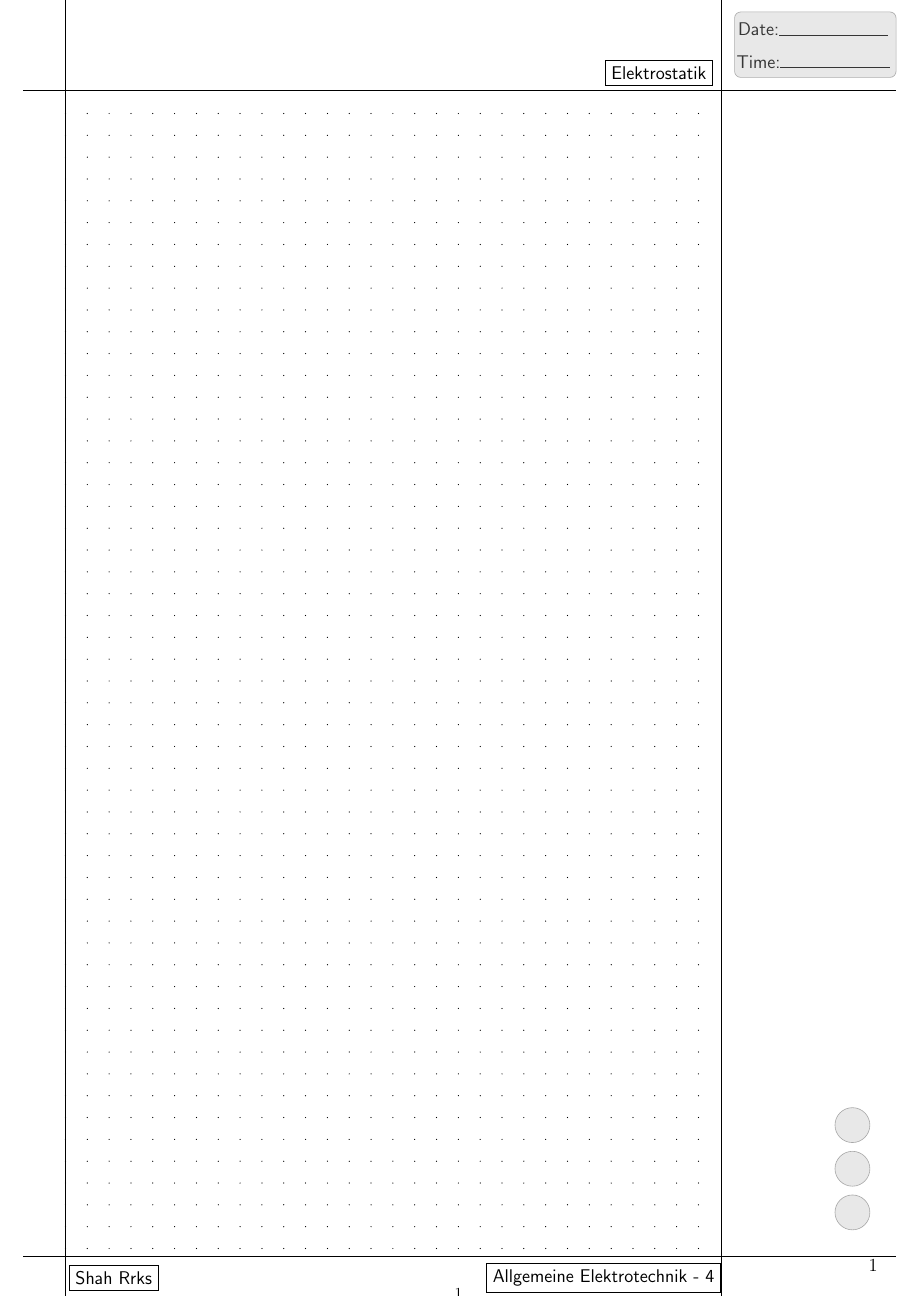
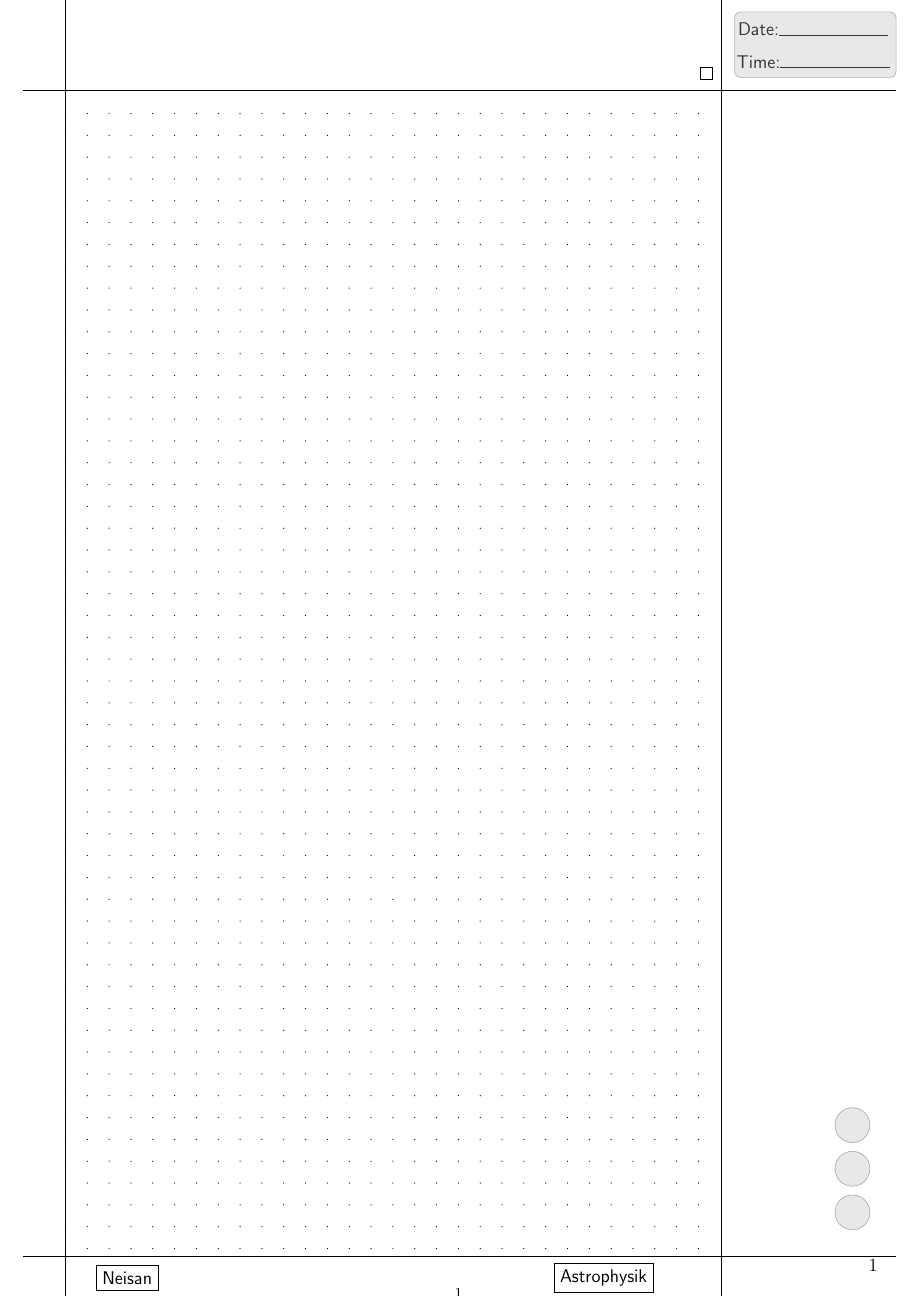
Before and after one commit to shahrrks/my_Latex_paperNotes_, a LaTeX document (Paper_notes/tex_updated_m.tex): page 1 of 8 before the commit and page 1 of 26 after it. Compiled offline with pdfLaTeX.

Commit message:
for neisan

```diff
--- a/Paper_notes/tex_updated_m.tex
+++ b/Paper_notes/tex_updated_m.tex
@@ -11,9 +11,9 @@
 \tikzset{x=1mm, y=1mm}
 
 
-\newcommand{\sub}{Allgemeine Elektrotechnik - 4} % Subject's Name
-\newcommand{\aut}{Shah Rrks}
-\newcommand{\cha}{Elektrostatik}
+\newcommand{\sub}{Astrophysik} % Subject's Name
+\newcommand{\aut}{Neisan}
+\newcommand{\cha}{}
 %\pagenumbering{gobble}
 
 \definecolor{DotsColor}{HTML}{000000}
```
Also changed, not shown: Paper_notes/tex_updated_m.pdf, Paper_notes/tex_updated_m.tex (2 more changed lines), 4 other files.
